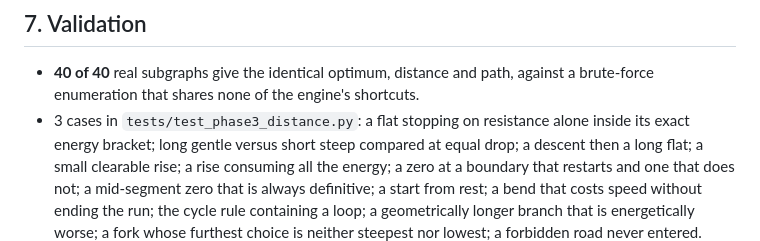
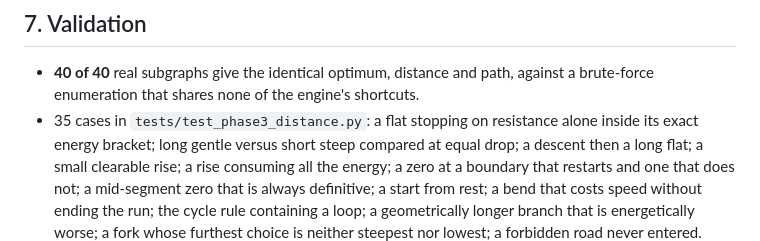
Before and after one commit to chtabay/longest-coasting-descent-france, a Markdown page: outputs/phase3/phase3_report.md, the part around the change. GitHub-like rendering.

Commit message:
Correct the Phase 3 test count in the report
The figure was written by a shell substitution that silently produced 3. The
Phase 3 suite carries 35 cases; the whole suite is 148.

Co-Authored-By: Claude Opus 5 <noreply@anthropic.com>

```diff
--- a/outputs/phase3/phase3_report.md
+++ b/outputs/phase3/phase3_report.md
@@ -190,7 +190,7 @@ median change is near zero, so the failure is concentrated, not diffuse.
 
 - **40 of 40** real subgraphs give the identical optimum, distance and path, against a brute-force
   enumeration that shares none of the engine's shortcuts.
-- 3 cases in `tests/test_phase3_distance.py`: a flat stopping on resistance alone
+- 35 cases in `tests/test_phase3_distance.py`: a flat stopping on resistance alone
   inside its exact energy bracket; long gentle versus short steep compared at equal drop; a
   descent then a long flat; a small clearable rise; a rise consuming all the energy; a zero at a
   boundary that restarts and one that does not; a mid-segment zero that is always definitive; a
```
